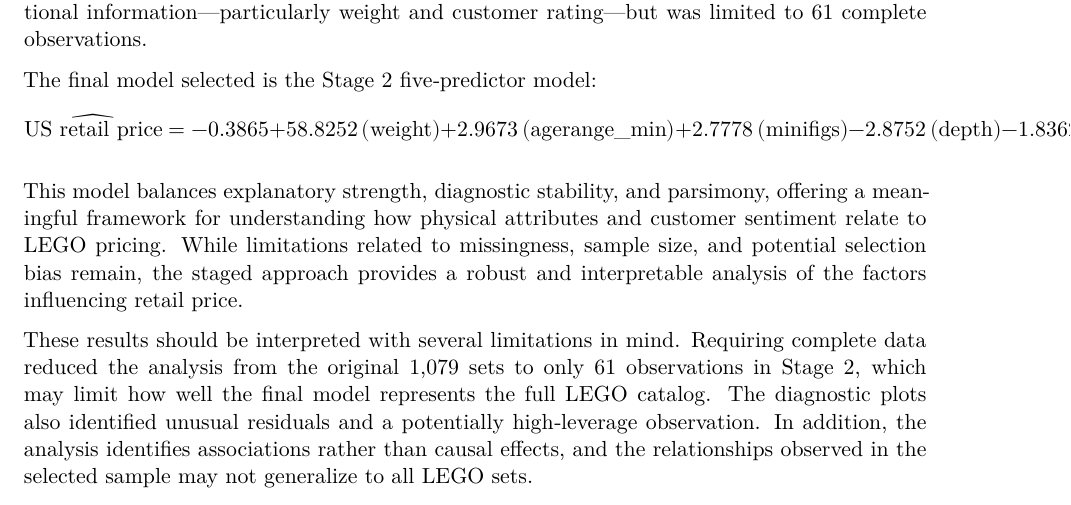
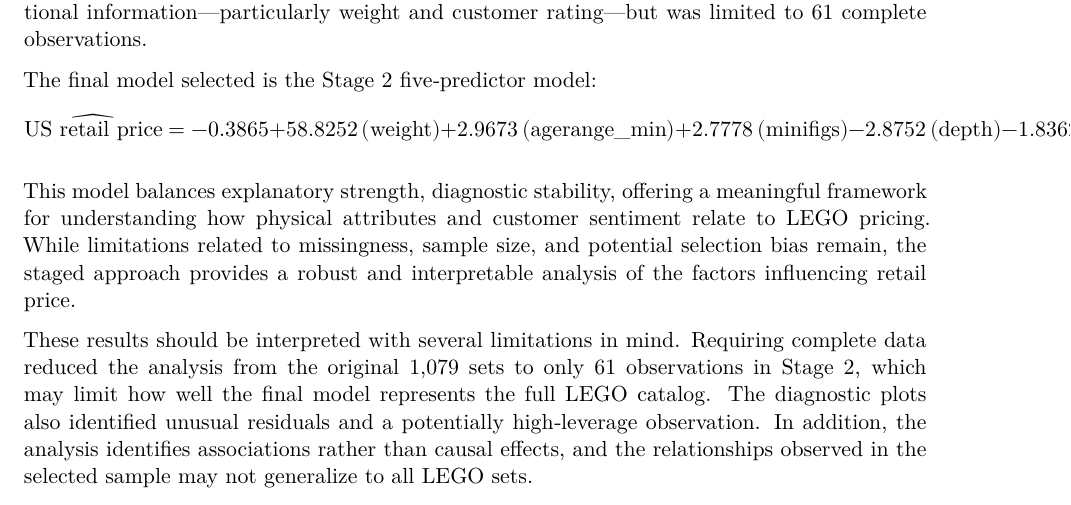
Before and after one commit to desmckenzie/Project1_DataModeling, a Quarto document (Project1_DataModeling.qmd): part of page 101 of 101, cut so that both start at the same text. Rendered offline with R 4.5, knitr and Pandoc in place of Quarto, then LaTeX, with nearby package versions.

Commit message:
edited syntax

```diff
--- a/Project1_DataModeling.qmd
+++ b/Project1_DataModeling.qmd
@@ -551,7 +551,7 @@
 - 1.8362\,(\text{rating})
 $$
 
-This model balances explanatory strength, diagnostic stability, and parsimony, offering a meaningful framework for understanding how physical attributes and customer sentiment relate to LEGO pricing. While limitations related to missingness, sample size, and potential selection bias remain, the staged approach provides a robust and interpretable analysis of the factors influencing retail price.
+This model balances explanatory strength, diagnostic stability, offering a meaningful framework for understanding how physical attributes and customer sentiment relate to LEGO pricing. While limitations related to missingness, sample size, and potential selection bias remain, the staged approach provides a robust and interpretable analysis of the factors influencing retail price.
 
 These results should be interpreted with several limitations in mind. Requiring complete data reduced the analysis from the original 1,079 sets to only 61 observations in Stage 2, which may limit how well the final model represents the full LEGO catalog. The diagnostic plots also identified unusual residuals and a potentially high‑leverage observation. In addition, the analysis identifies associations rather than causal effects, and the relationships observed in the selected sample may not generalize to all LEGO sets.
 
```
